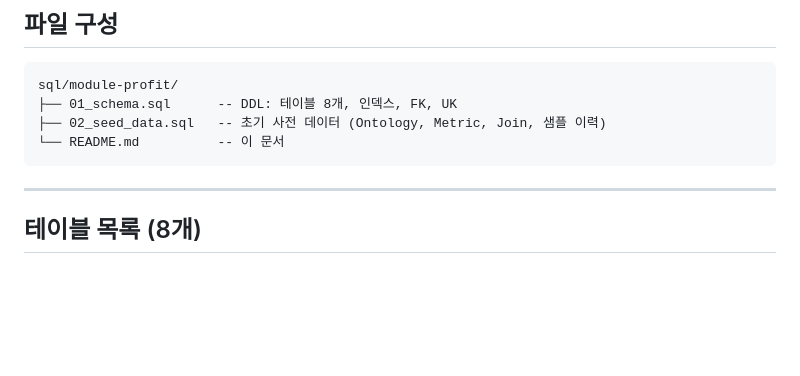
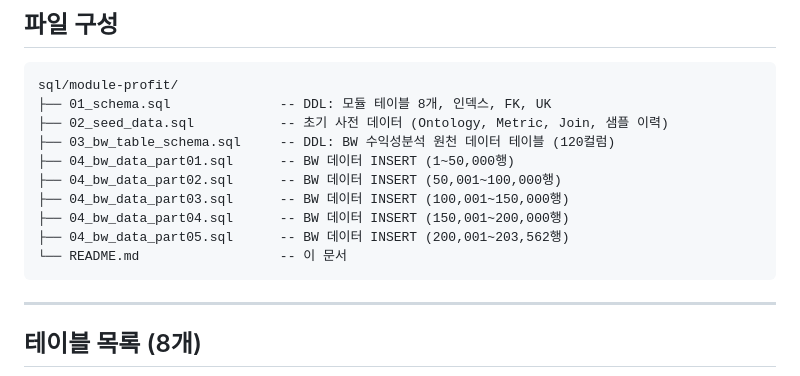
Before and after one commit to kleanna-dx/Profitability_Analysis, a Markdown page: sql/module-profit/README.md, the part around one of its changes. Drawn GitHub-style; blank space fills up the shorter version.

````diff
--- a/sql/module-profit/README.md
+++ b/sql/module-profit/README.md
@@ -18,9 +18,15 @@
 
 ```
 sql/module-profit/
-├── 01_schema.sql      -- DDL: 테이블 8개, 인덱스, FK, UK
-├── 02_seed_data.sql   -- 초기 사전 데이터 (Ontology, Metric, Join, 샘플 이력)
-└── README.md          -- 이 문서
+├── 01_schema.sql              -- DDL: 모듈 테이블 8개, 인덱스, FK, UK
+├── 02_seed_data.sql           -- 초기 사전 데이터 (Ontology, Metric, Join, 샘플 이력)
+├── 03_bw_table_schema.sql     -- DDL: BW 수익성분석 원천 데이터 테이블 (120컬럼)
+├── 04_bw_data_part01.sql      -- BW 데이터 INSERT (1~50,000행)
+├── 04_bw_data_part02.sql      -- BW 데이터 INSERT (50,001~100,000행)
+├── 04_bw_data_part03.sql      -- BW 데이터 INSERT (100,001~150,000행)
+├── 04_bw_data_part04.sql      -- BW 데이터 INSERT (150,001~200,000행)
+├── 04_bw_data_part05.sql      -- BW 데이터 INSERT (200,001~203,562행)
+└── README.md                  -- 이 문서
 ```
 
 ---
````
Also changed, not shown: other parts of sql/module-profit/README.md (+49 -0 lines).
